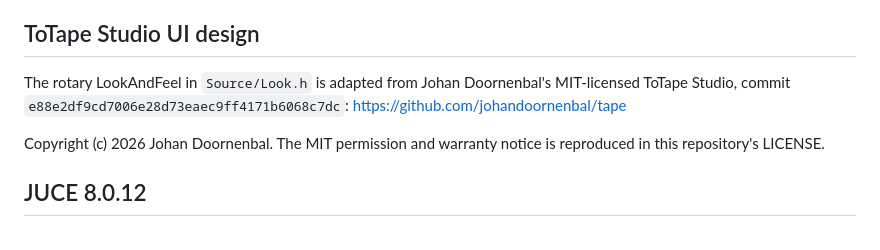
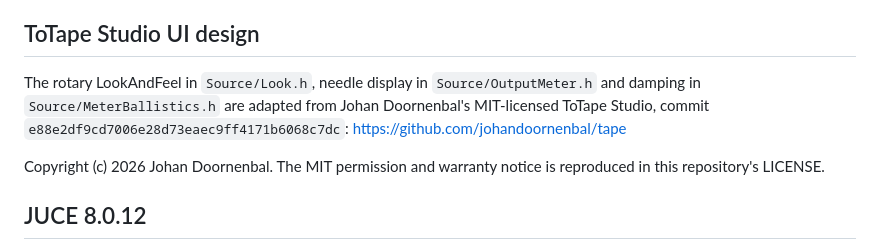
Before and after one commit to johandoornenbal/guitarsim, a Markdown page: THIRD_PARTY.md, the part around the change. Drawn GitHub-style.

```diff
--- a/THIRD_PARTY.md
+++ b/THIRD_PARTY.md
@@ -12,7 +12,8 @@ The three corresponding directories contain unmodified upstream `.h`, `.cpp`, an
 
 ## ToTape Studio UI design
 
-The rotary LookAndFeel in `Source/Look.h` is adapted from Johan Doornenbal's MIT-licensed ToTape Studio, commit `e88e2df9cd7006e28d73eaec9ff4171b6068c7dc`:
+The rotary LookAndFeel in `Source/Look.h`, needle display in `Source/OutputMeter.h`
+and damping in `Source/MeterBallistics.h` are adapted from Johan Doornenbal's MIT-licensed ToTape Studio, commit `e88e2df9cd7006e28d73eaec9ff4171b6068c7dc`:
 https://github.com/johandoornenbal/tape
 
 Copyright (c) 2026 Johan Doornenbal. The MIT permission and warranty notice is reproduced in this repository's LICENSE.
```
Also changed, not shown: README.md (+1 -1 lines), docs/ui-ChimeyDeluxe.png, docs/ui-ChimeyGuitar.png, docs/ui-ChimeyGuitar2.png, docs/ui-WoodenBox.png, docs/ui-bypassed.png, 4 other files.
